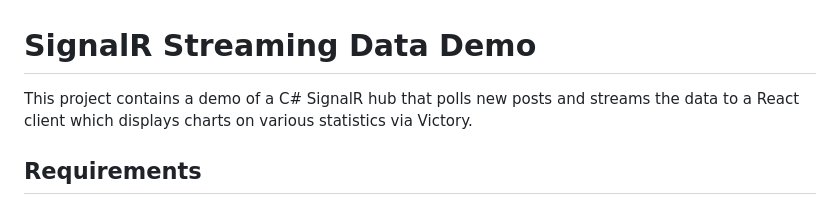
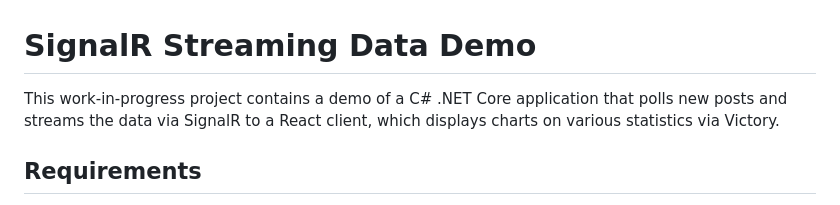
Before and after one commit to AlexReff/StreamingDemo, a Markdown page: README.md, the part around the change. Rendered like a GitHub page.

```diff
--- a/README.md
+++ b/README.md
@@ -1,6 +1,6 @@
 # SignalR Streaming Data Demo
 
-This project contains a demo of a C# SignalR hub that polls new posts and streams the data to a React client which displays charts on various statistics via Victory.
+This work-in-progress project contains a demo of a C# .NET Core application that polls new posts and streams the data via SignalR to a React client, which displays charts on various statistics via Victory.
 
 ## Requirements
 
```
